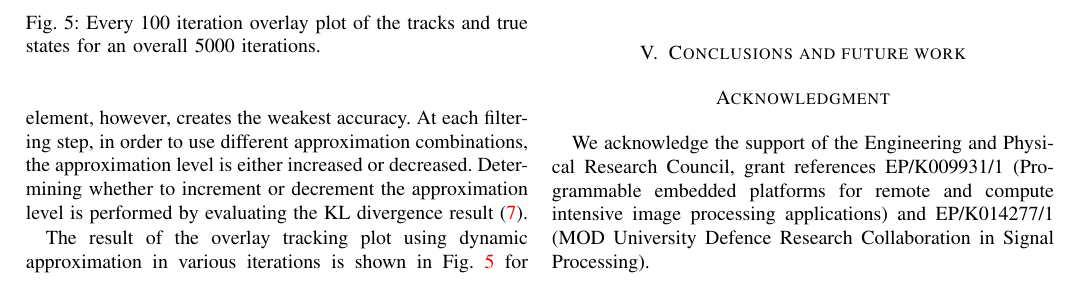
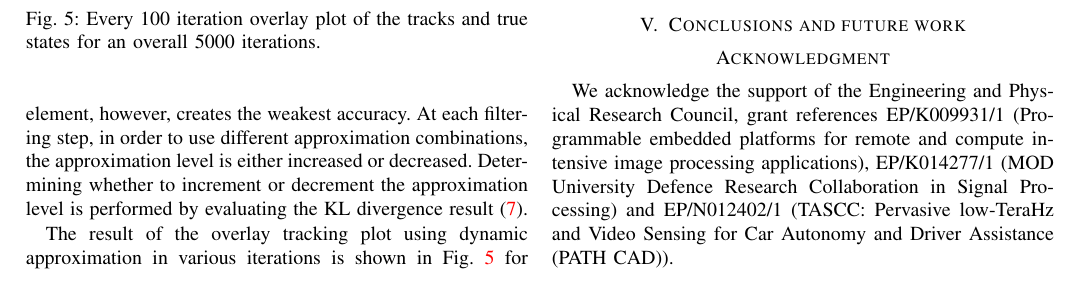
Before and after one commit to paulofrgarcia/ISP_paper, a LaTeX paper (ISP_approximate.tex): part of page 5 of 6, cut so that both start at the same text. Compiled offline with pdfLaTeX; a missing font is replaced by an installed copy or a similar font; a LaTeX package or settings file that is missing is left out.

Commit message:
Add files via upload

```diff
--- a/ISP_approximate.tex
+++ b/ISP_approximate.tex
@@ -651,7 +651,7 @@ field programmable gate array (FPGA), optimisations, power, image processing, da
 We acknowledge the support of the Engineering and Physical Research
 Council, grant references EP/K009931/1 (Programmable embedded
 platforms for remote and compute intensive image processing
-applications) and EP/K014277/1 (MOD University Defence Research Collaboration in Signal Processing).
+applications), EP/K014277/1 (MOD University Defence Research Collaboration in Signal Processing) and EP/N012402/1 (TASCC: Pervasive low-TeraHz and Video Sensing for Car Autonomy and Driver Assistance (PATH CAD)).
 
 
 
```
Also changed, not shown: ISP_approximate.pdf, ISP_approximate.tex (2 more changed lines).
